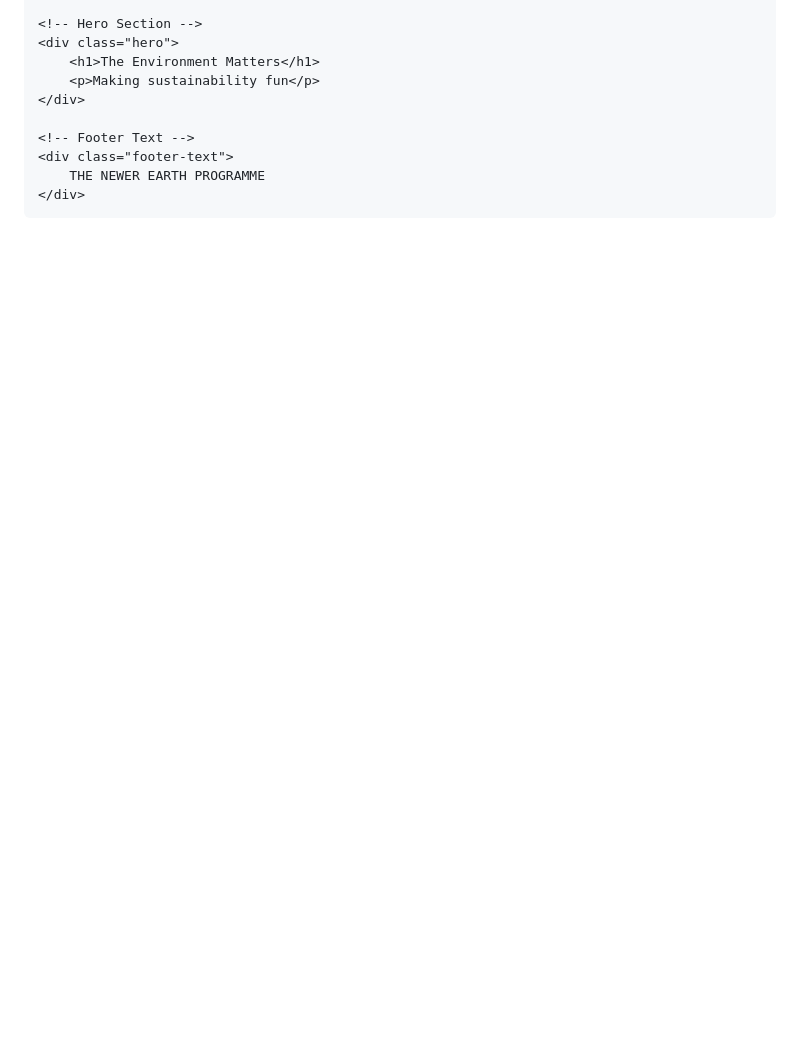
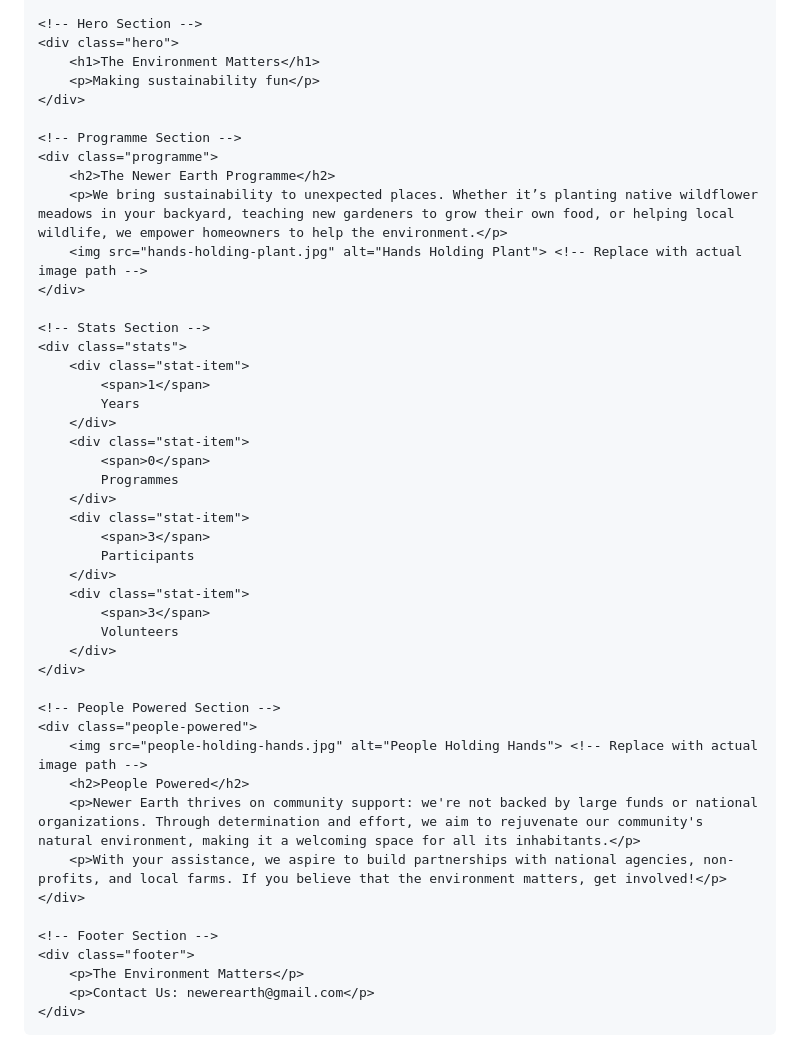
Before and after one commit to ArvindaComacho/ArvindaComacho.github.io, a Markdown page: README.md, the part around one of its changes. Rendered like a GitHub page; blank space fills up the shorter version.

```diff
--- a/README.md
+++ b/README.md
@@ -131,9 +204,45 @@
         <p>Making sustainability fun</p>
     </div>
 
-    <!-- Footer Text -->
-    <div class="footer-text">
-        THE NEWER EARTH PROGRAMME
+    <!-- Programme Section -->
+    <div class="programme">
+        <h2>The Newer Earth Programme</h2>
+        <p>We bring sustainability to unexpected places. Whether it’s planting native wildflower meadows in your backyard, teaching new gardeners to grow their own food, or helping local wildlife, we empower homeowners to help the environment.</p>
+        <img src="hands-holding-plant.jpg" alt="Hands Holding Plant"> <!-- Replace with actual image path -->
+    </div>
+
+    <!-- Stats Section -->
+    <div class="stats">
+        <div class="stat-item">
+            <span>1</span>
+            Years
+        </div>
+        <div class="stat-item">
+            <span>0</span>
+            Programmes
+        </div>
+        <div class="stat-item">
+            <span>3</span>
+            Participants
+        </div>
+        <div class="stat-item">
+            <span>3</span>
+            Volunteers
+        </div>
+    </div>
+
+    <!-- People Powered Section -->
+    <div class="people-powered">
+        <img src="people-holding-hands.jpg" alt="People Holding Hands"> <!-- Replace with actual image path -->
+        <h2>People Powered</h2>
+        <p>Newer Earth thrives on community support: we're not backed by large funds or national organizations. Through determination and effort, we aim to rejuvenate our community's natural environment, making it a welcoming space for all its inhabitants.</p>
+        <p>With your assistance, we aspire to build partnerships with national agencies, non-profits, and local farms. If you believe that the environment matters, get involved!</p>
+    </div>
+
+    <!-- Footer Section -->
+    <div class="footer">
+        <p>The Environment Matters</p>
+        <p>Contact Us: newerearth@gmail.com</p>
     </div>
 
 </body>
```
Also changed, not shown: other parts of README.md (+89 -16 lines).
